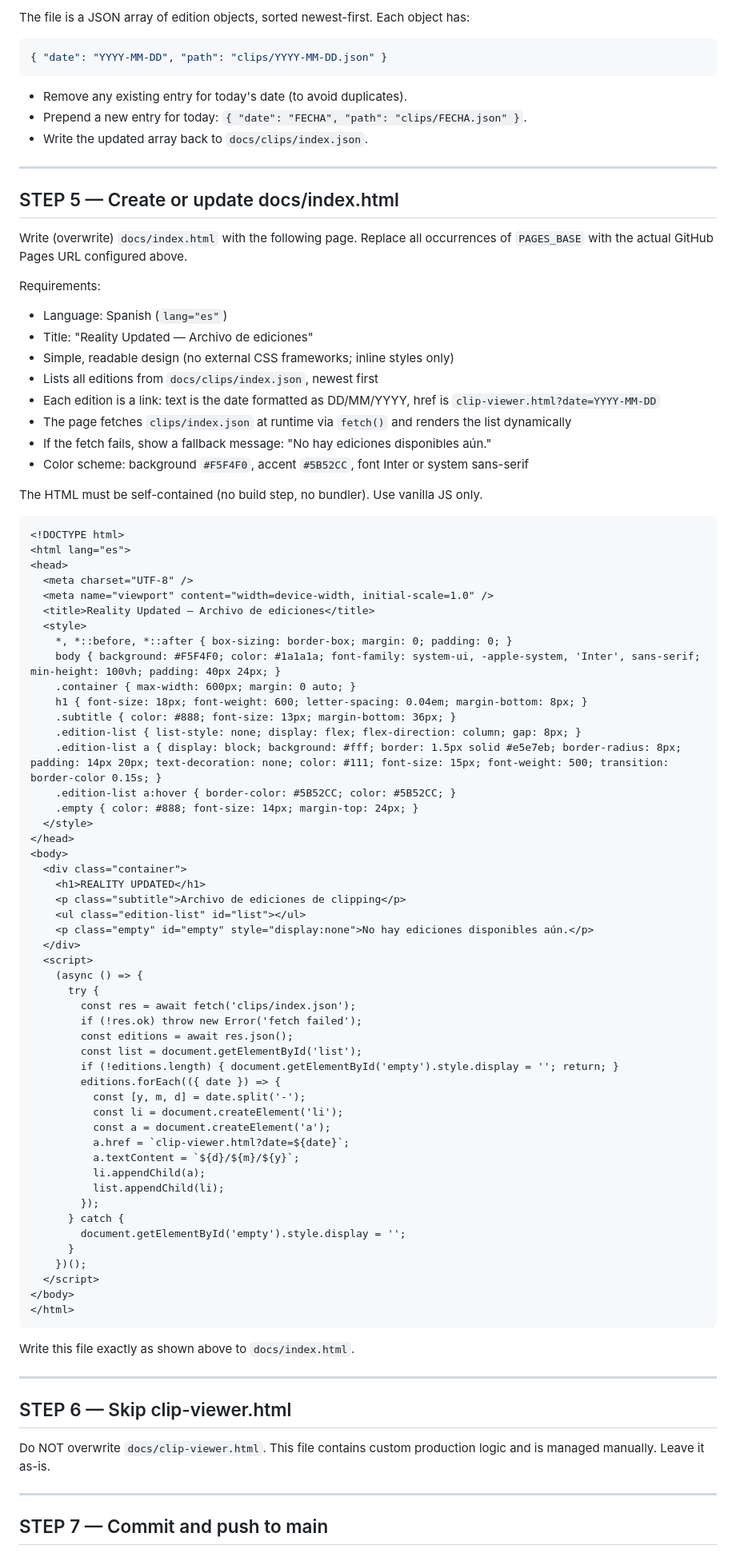
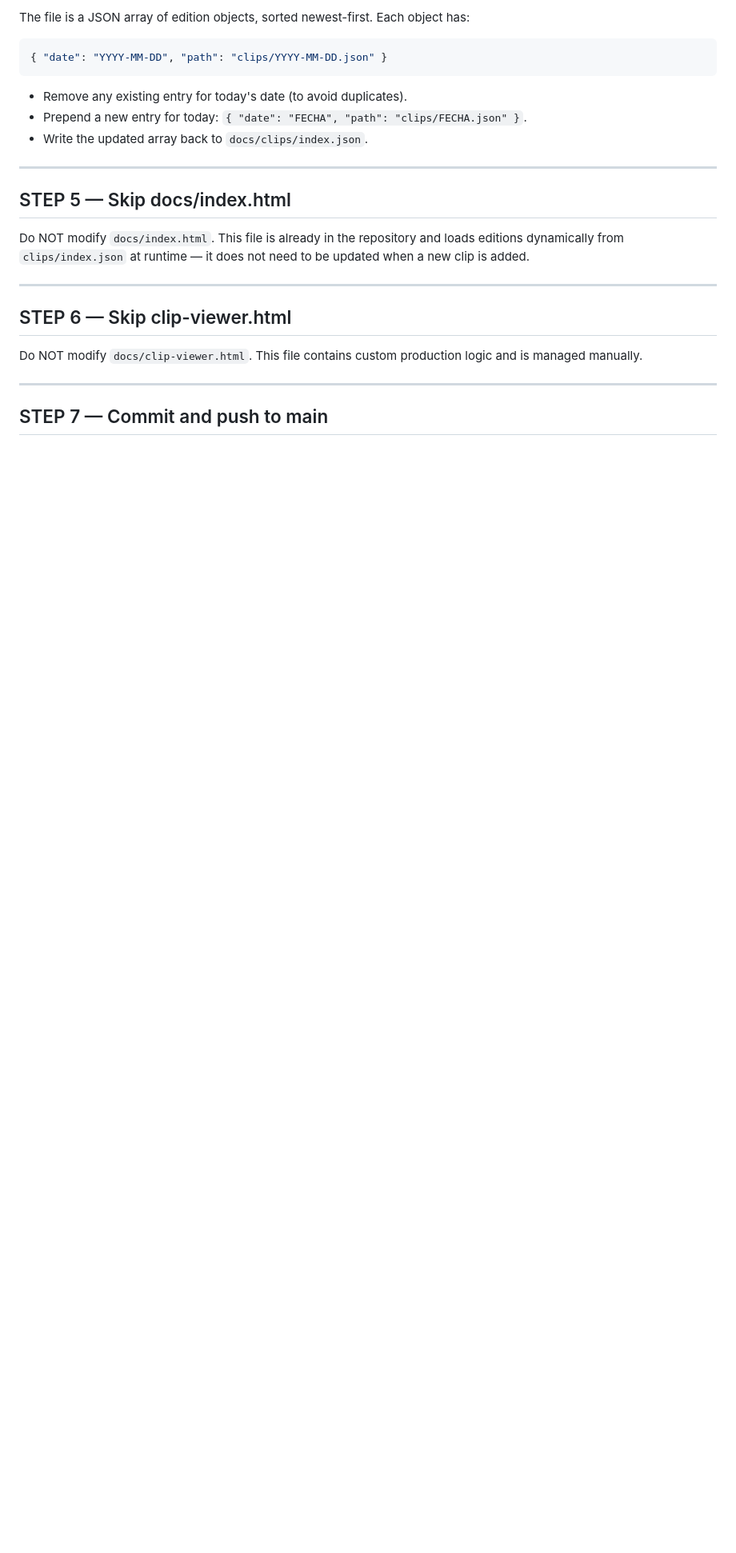
Before and after one commit to iam-ft/HRU, a Markdown page: ROUTINE.md, the part around one of its changes. Shown at 80% size. Drawn GitHub-style; blank space fills up the shorter version.

````diff
--- a/ROUTINE.md
+++ b/ROUTINE.md
@@ -94,81 +110,15 @@ The file is a JSON array of edition objects, sorted newest-first. Each object ha
 
 ---
 
-## STEP 5 — Create or update docs/index.html
+## STEP 5 — Skip docs/index.html
 
-Write (overwrite) `docs/index.html` with the following page. Replace all occurrences of `PAGES_BASE` with the actual GitHub Pages URL configured above.
-
-Requirements:
-- Language: Spanish (`lang="es"`)
-- Title: "Reality Updated — Archivo de ediciones"
-- Simple, readable design (no external CSS frameworks; inline styles only)
-- Lists all editions from `docs/clips/index.json`, newest first
-- Each edition is a link: text is the date formatted as DD/MM/YYYY, href is `clip-viewer.html?date=YYYY-MM-DD`
-- The page fetches `clips/index.json` at runtime via `fetch()` and renders the list dynamically
-- If the fetch fails, show a fallback message: "No hay ediciones disponibles aún."
-- Color scheme: background `#F5F4F0`, accent `#5B52CC`, font Inter or system sans-serif
-
-The HTML must be self-contained (no build step, no bundler). Use vanilla JS only.
-
-```html
-<!DOCTYPE html>
-<html lang="es">
-<head>
-  <meta charset="UTF-8" />
-  <meta name="viewport" content="width=device-width, initial-scale=1.0" />
-  <title>Reality Updated — Archivo de ediciones</title>
-  <style>
-    *, *::before, *::after { box-sizing: border-box; margin: 0; padding: 0; }
-    body { background: #F5F4F0; color: #1a1a1a; font-family: system-ui, -apple-system, 'Inter', sans-serif; min-height: 100vh; padding: 40px 24px; }
-    .container { max-width: 600px; margin: 0 auto; }
-    h1 { font-size: 18px; font-weight: 600; letter-spacing: 0.04em; margin-bottom: 8px; }
-    .subtitle { color: #888; font-size: 13px; margin-bottom: 36px; }
-    .edition-list { list-style: none; display: flex; flex-direction: column; gap: 8px; }
-    .edition-list a { display: block; background: #fff; border: 1.5px solid #e5e7eb; border-radius: 8px; padding: 14px 20px; text-decoration: none; color: #111; font-size: 15px; font-weight: 500; transition: border-color 0.15s; }
-    .edition-list a:hover { border-color: #5B52CC; color: #5B52CC; }
-    .empty { color: #888; font-size: 14px; margin-top: 24px; }
-  </style>
-</head>
-<body>
-  <div class="container">
-    <h1>REALITY UPDATED</h1>
-    <p class="subtitle">Archivo de ediciones de clipping</p>
-    <ul class="edition-list" id="list"></ul>
-    <p class="empty" id="empty" style="display:none">No hay ediciones disponibles aún.</p>
-  </div>
-  <script>
-    (async () => {
-      try {
-        const res = await fetch('clips/index.json');
-        if (!res.ok) throw new Error('fetch failed');
-        const editions = await res.json();
-        const list = document.getElementById('list');
-        if (!editions.length) { document.getElementById('empty').style.display = ''; return; }
-        editions.forEach(({ date }) => {
-          const [y, m, d] = date.split('-');
-          const li = document.createElement('li');
-          const a = document.createElement('a');
-          a.href = `clip-viewer.html?date=${date}`;
-          a.textContent = `${d}/${m}/${y}`;
-          li.appendChild(a);
-          list.appendChild(li);
-        });
-      } catch {
-        document.getElementById('empty').style.display = '';
-      }
-    })();
-  </script>
-</body>
-</html>
-```
-
-Write this file exactly as shown above to `docs/index.html`.
+Do NOT modify `docs/index.html`. This file is already in the repository and loads editions dynamically from `clips/index.json` at runtime — it does not need to be updated when a new clip is added.
 
 ---
 
 ## STEP 6 — Skip clip-viewer.html
 
-Do NOT overwrite `docs/clip-viewer.html`. This file contains custom production logic and is managed manually. Leave it as-is.
+Do NOT modify `docs/clip-viewer.html`. This file contains custom production logic and is managed manually.
 
 ---
 
````
Also changed, not shown: other parts of ROUTINE.md (+46 -28 lines).
